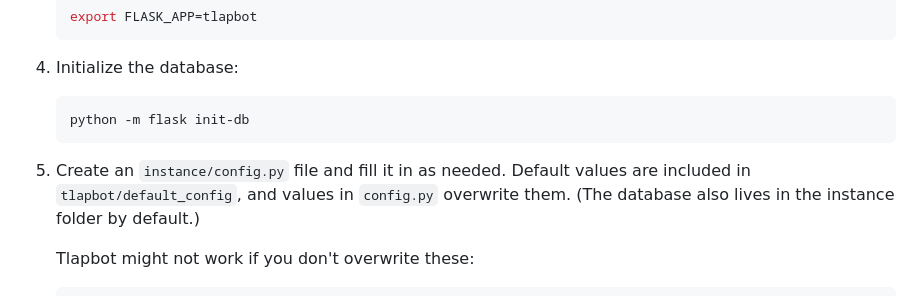
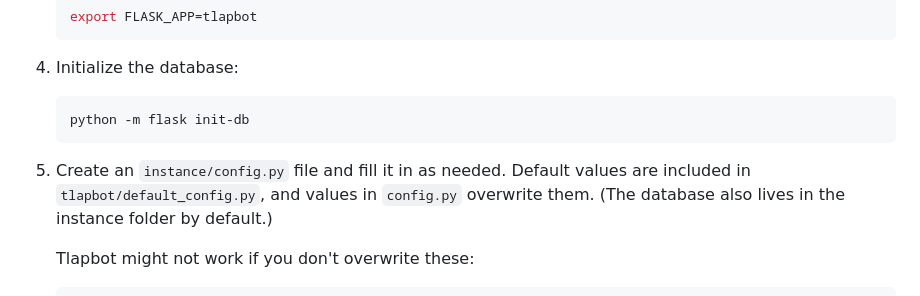
Before and after one commit to GamePlayer-8/tlapbot, a Markdown page: README.md, the part around the change. GitHub-like rendering.

Commit message:
fix typo in readme

````diff
--- a/README.md
+++ b/README.md
@@ -115,7 +115,7 @@ as a package in editable more.
     python -m flask init-db
     ```
 5. Create an `instance/config.py` file and fill it in as needed.
-Default values are included in `tlapbot/default_config`, and values in
+Default values are included in `tlapbot/default_config.py`, and values in
 `config.py` overwrite them. (The database also lives in the instance folder
 by default.)
 
````
